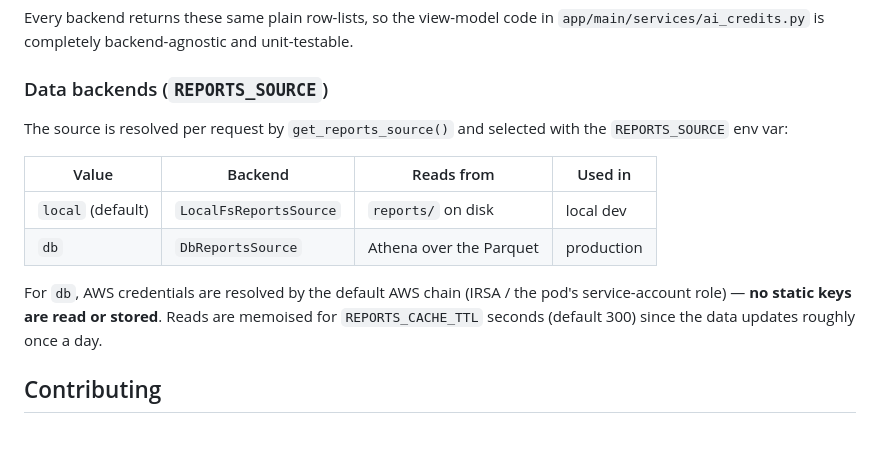
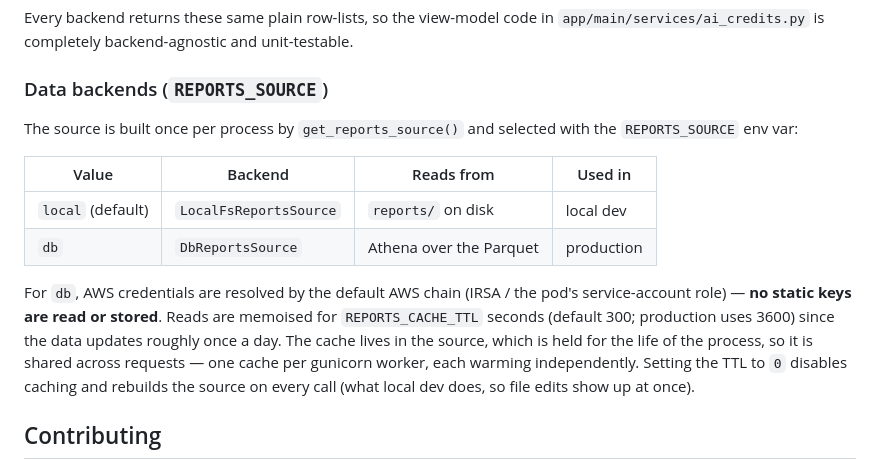
Before and after one commit to ministryofjustice/moj-copilot-ai-credits-dashboard, a Markdown page: README.md, the part around the change. GitHub-like rendering; blank space fills up the shorter version.

Commit message:
docs: the reports source is built once per process, not per request

```diff
--- a/README.md
+++ b/README.md
@@ -71,7 +71,7 @@ Every backend returns these same plain row-lists, so the view-model code in
 
 ### Data backends (`REPORTS_SOURCE`)
 
-The source is resolved per request by `get_reports_source()` and selected with
+The source is built once per process by `get_reports_source()` and selected with
 the `REPORTS_SOURCE` env var:
 
 | Value | Backend | Reads from | Used in |
@@ -81,8 +81,12 @@ the `REPORTS_SOURCE` env var:
 
 For `db`, AWS credentials are resolved by the default AWS chain (IRSA / the
 pod's service-account role) — **no static keys are read or stored**. Reads are
-memoised for `REPORTS_CACHE_TTL` seconds (default 300) since the data updates
-roughly once a day.
+memoised for `REPORTS_CACHE_TTL` seconds (default 300; production uses 3600)
+since the data updates roughly once a day. The cache lives in the source, which
+is held for the life of the process, so it is shared across requests — one cache
+per gunicorn worker, each warming independently. Setting the TTL to `0` disables
+caching and rebuilds the source on every call (what local dev does, so file
+edits show up at once).
 
 ## Contributing
 
```
Also changed, not shown: CONTRIBUTING.md (+1 -1 lines).
